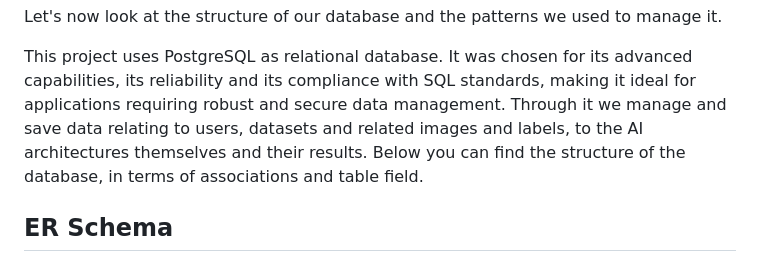
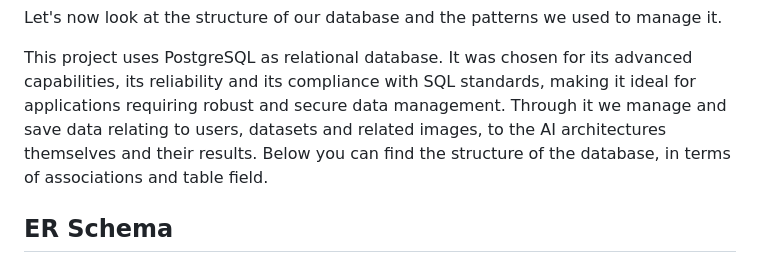
Before and after one commit to 125ade/IntelliInfer, a Markdown page: README.md, the part around the change. Drawn GitHub-style.

```diff
--- a/README.md
+++ b/README.md
@@ -188,7 +188,7 @@ Route to init a new inference operation:
 Let's now look at the structure of our database and the patterns we used to manage it.
 
 This project uses PostgreSQL as relational database. It was chosen for its advanced capabilities, its reliability and its compliance with SQL standards, making it ideal for applications requiring robust and secure data management.
-Through it we manage and save data relating to users, datasets and related images and labels, to the AI architectures themselves and their results. Below you can find the structure of the database, in terms of associations and table field.
+Through it we manage and save data relating to users, datasets and related images, to the AI architectures themselves and their results. Below you can find the structure of the database, in terms of associations and table field.
 
 ## ER Schema
 <div style="text-align: center;">
```
